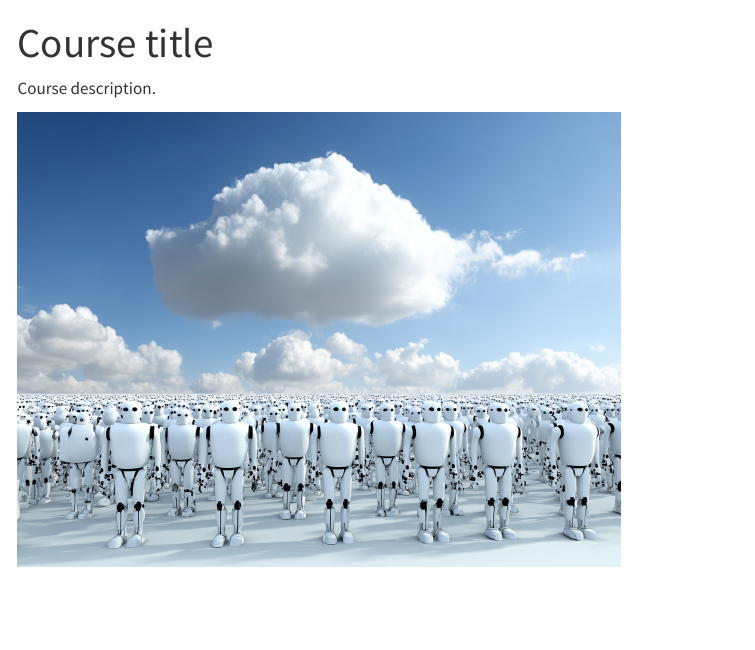
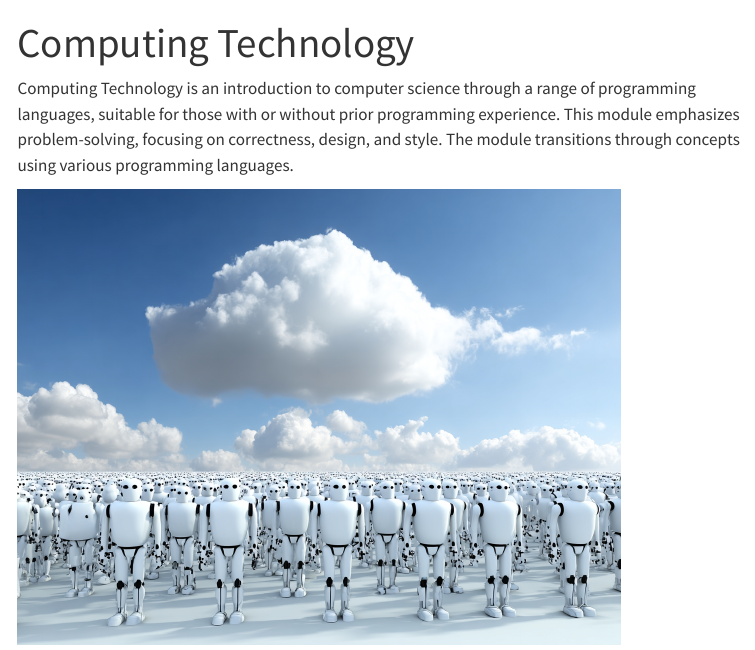
Before and after one commit to SQ4007-2025/website, a Quarto document (index.qmd): the page in a window 1100 px wide, from its top. Rendered offline with R 4.5, knitr and Pandoc in place of Quarto, with nearby package versions; menus at the side of the page are left out.

Commit message:
Update course title and description to reflect new focus on Computing Technology

```diff
--- a/index.qmd
+++ b/index.qmd
@@ -1,7 +1,7 @@
 ---
-title: "Course title"
+title: "Computing Technology"
 ---
 
-Course description.
+Computing Technology is an introduction to computer science through a range of programming languages, suitable for those with or without prior programming experience. This module emphasizes problem-solving, focusing on correctness, design, and style. The module transitions through concepts using various programming languages.
 
 ![](images/background.png){fig-alt="A friendly robot army.  They just want to talk to you." width="600"}
```
